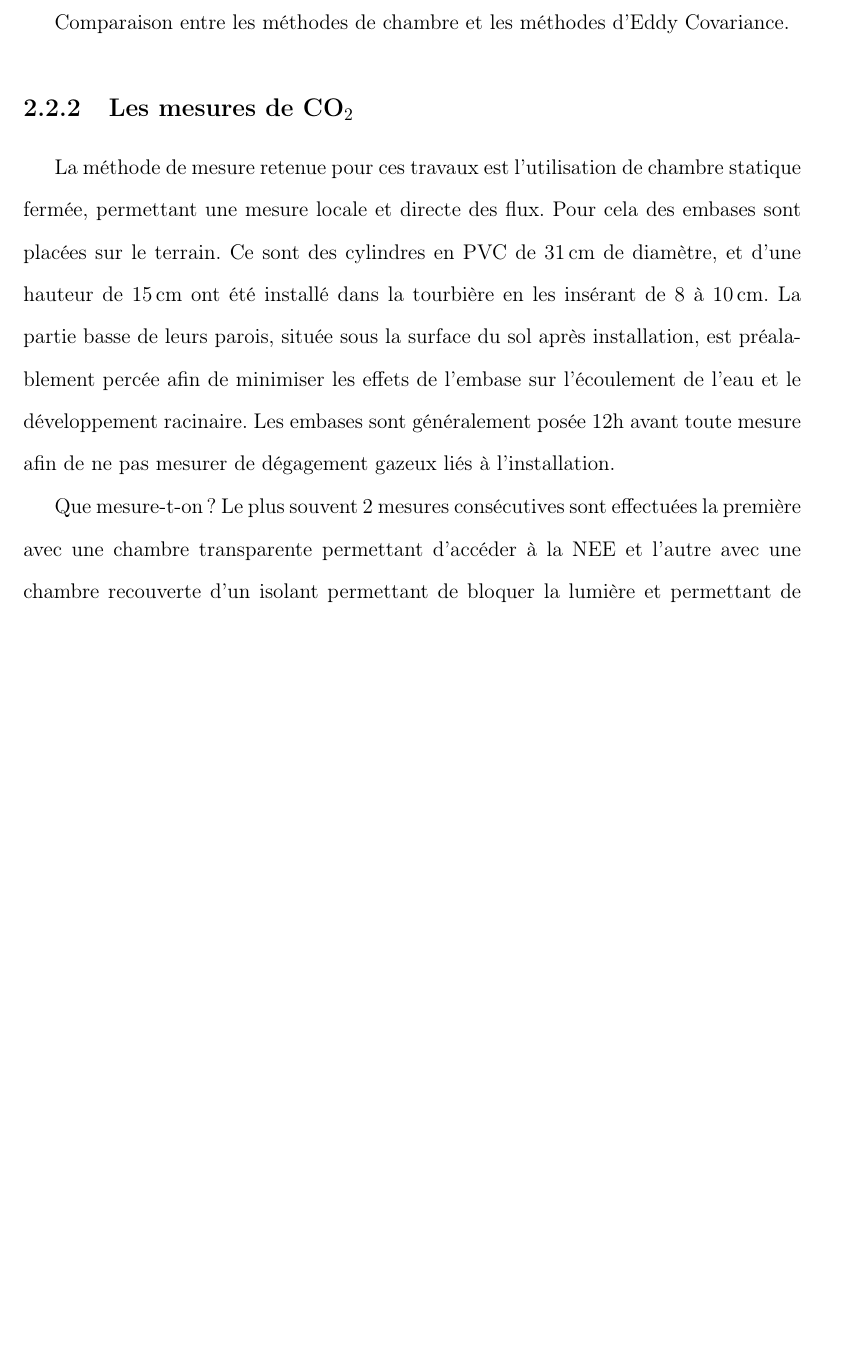
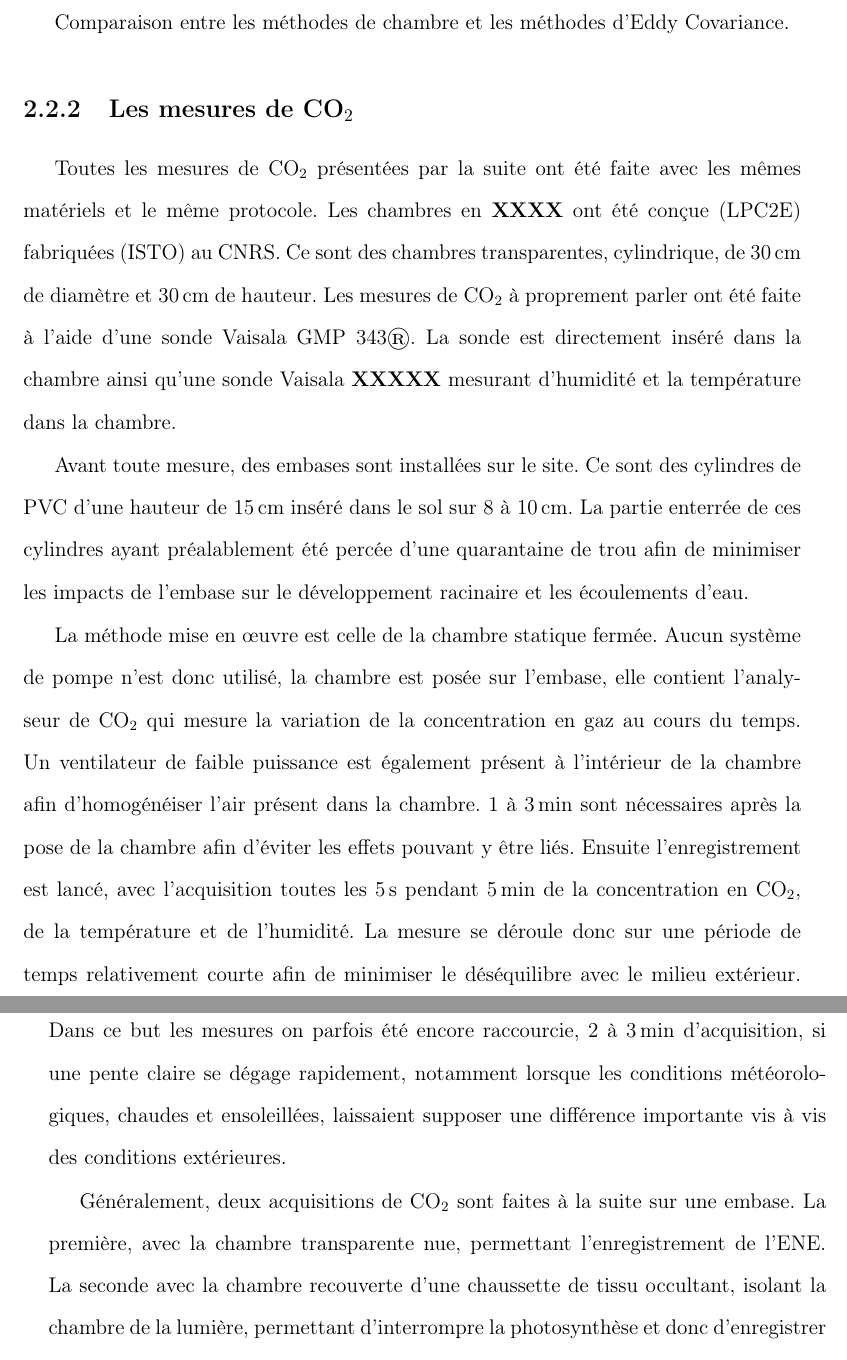
Before and after one commit to dangelob/manuscript, a LaTeX thesis (phdthesis.tex, which reads content/chapitre2.tex): part of page 37 of 75 before the commit and two parts of pages 37 and 38 of 77 after it, the two joined at a grey line, cut so that both start at the same text, the shorter picture padded with empty space. Compiled offline with pdfLaTeX.

Commit message:
rwk par 2.2.2 M&M mesures CO2

```diff
--- a/content/chapitre2.tex
+++ b/content/chapitre2.tex
@@ -94,14 +94,28 @@ Comparaison entre les méthodes de chambre et les méthodes d'Eddy Covariance.
 
 \subsection{Les mesures de \coo}
 
-La méthode de mesure retenue pour ces travaux est l'utilisation de chambre statique fermée, permettant une mesure locale et directe des flux.
-Pour cela des embases sont placées sur le terrain.
-Ce sont des cylindres en PVC de \SI{31}{\centi\metre} de diamètre, et d'une hauteur de \SI{15}{\centi\metre} ont été installé dans la tourbière en les insérant de 8 à \SI{10}{\centi\metre}.
-La partie basse de leurs parois, située sous la surface du sol après installation, est préalablement percée afin de minimiser les effets de l'embase sur l'écoulement de l'eau et le développement racinaire.
-Les embases sont généralement posée 12h avant toute mesure afin de ne pas mesurer de dégagement gazeux liés à l'installation.
+Toutes les mesures de \coo présentées par la suite ont été faite avec les mêmes matériels et le même protocole.
+Les chambres en \textbf{XXXX} ont été conçue (LPC2E) fabriquées (ISTO) au CNRS.
+Ce sont des chambres transparentes, cylindrique, de \SI{30}{\centi\metre} de diamètre et \SI{30}{\centi\metre} de hauteur.
+Les mesures de \coo à proprement parler ont été faite à l'aide d'une sonde Vaisala GMP 343\textregistered.
+La sonde est directement inséré dans la chambre ainsi qu'une sonde Vaisala \textbf{XXXXX} mesurant d'humidité et la température dans la chambre.
 
-Que mesure-t-on ?
-Le plus souvent 2 mesures consécutives sont effectuées la première avec une chambre transparente permettant d'accéder à la NEE et l'autre avec une chambre recouverte d'un isolant permettant de bloquer la lumière et permettant de mesurer les respirations. (pourquoi les respirations?)
+Avant toute mesure, des embases sont installées sur le site.
+Ce sont des cylindres de PVC d'une hauteur de \SI{15}{\centi\metre} inséré dans le sol sur 8 à \SI{10}{\centi\metre}.
+La partie enterrée de ces cylindres ayant préalablement été percée d'une quarantaine de trou afin de minimiser les impacts de l'embase sur le développement racinaire et les écoulements d'eau.
+
+La méthode mise en œuvre est celle de la chambre statique fermée.
+Aucun système de pompe n'est donc utilisé, la chambre est posée sur l'embase, elle contient l'analyseur de \coo qui mesure la variation de la concentration en gaz au cours du temps.
+Un ventilateur de faible puissance est également présent à l'intérieur de la chambre afin d'homogénéiser l'air présent dans la chambre.
+1 à \SI{3}{\minute} sont nécessaires après la pose de la chambre afin d'éviter les effets pouvant y être liés.
+Ensuite l’enregistrement est lancé, avec l'acquisition toutes les \SI{5}{\second} pendant \SI{5}{\minute} de la concentration en \coo, de la température et de l'humidité.
+La mesure se déroule donc sur une période de temps relativement courte afin de minimiser le déséquilibre avec le milieu extérieur.
+Dans ce but les mesures on parfois été encore raccourcie, 2 à \SI{3}{\minute} d'acquisition, si une pente claire se dégage rapidement, notamment lorsque les conditions météorologiques, chaudes et ensoleillées, laissaient supposer une différence importante vis à vis des conditions extérieures.
+
+Généralement, deux acquisitions de \coo sont faites à la suite sur une embase.
+La première, avec la chambre transparente nue, permettant l'enregistrement de l'ENE.
+La seconde avec la chambre recouverte d'une chaussette de tissu occultant, isolant la chambre de la lumière, permettant d'interrompre la photosynthèse et donc d'enregistrer les respirations (RE).
+
 
 De nombreux écueils peuvent rendre une mesure inexploitable. D'abord le placement de la chambre, cela peut sembler trivial mais positionner la chambre au milieu d'herbacées et de bruyère n'est pas toujours évident. Plus anecdotiquement des sphaignes gelées, recouvrant les bords de l'embase rendent la pose de la chambre difficile voire impossible. Selon l'heure de la journée des gradients de concentrations peuvent être présent et augmenter localement les concentrations de CO2 de façon importante allant jusqu'à saturer la sonde.
 
```
Also changed, not shown: phdthesis.pdf.
